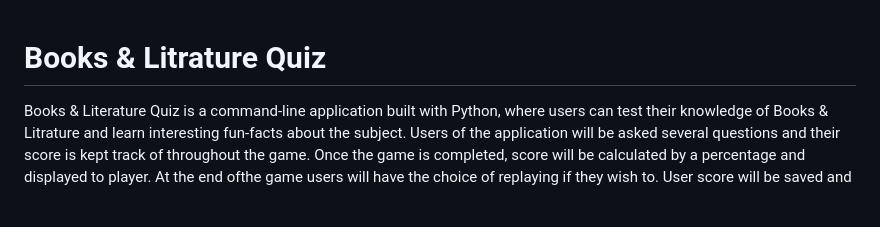
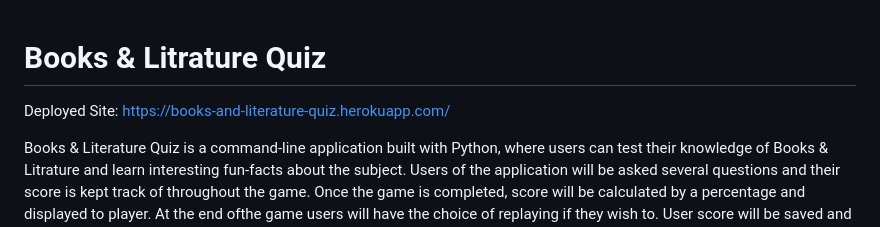
Before and after one commit to AmenGemechu/Books-and-Litrerature, a Markdown page: README.md, the part around the change. Rendered like a GitHub page; blank space fills up the shorter version.

```diff
--- a/README.md
+++ b/README.md
@@ -1,5 +1,5 @@
 # Books & Litrature Quiz
-
+Deployed Site: https://books-and-literature-quiz.herokuapp.com/
 
 Books & Literature Quiz is a command-line application built with Python, where users can test their knowledge of Books & Litrature and learn interesting fun-facts about the subject.
 Users of the application will be asked several questions and their score is kept track of throughout the game. Once the game is completed, score will be calculated by a percentage and displayed to player.
```
